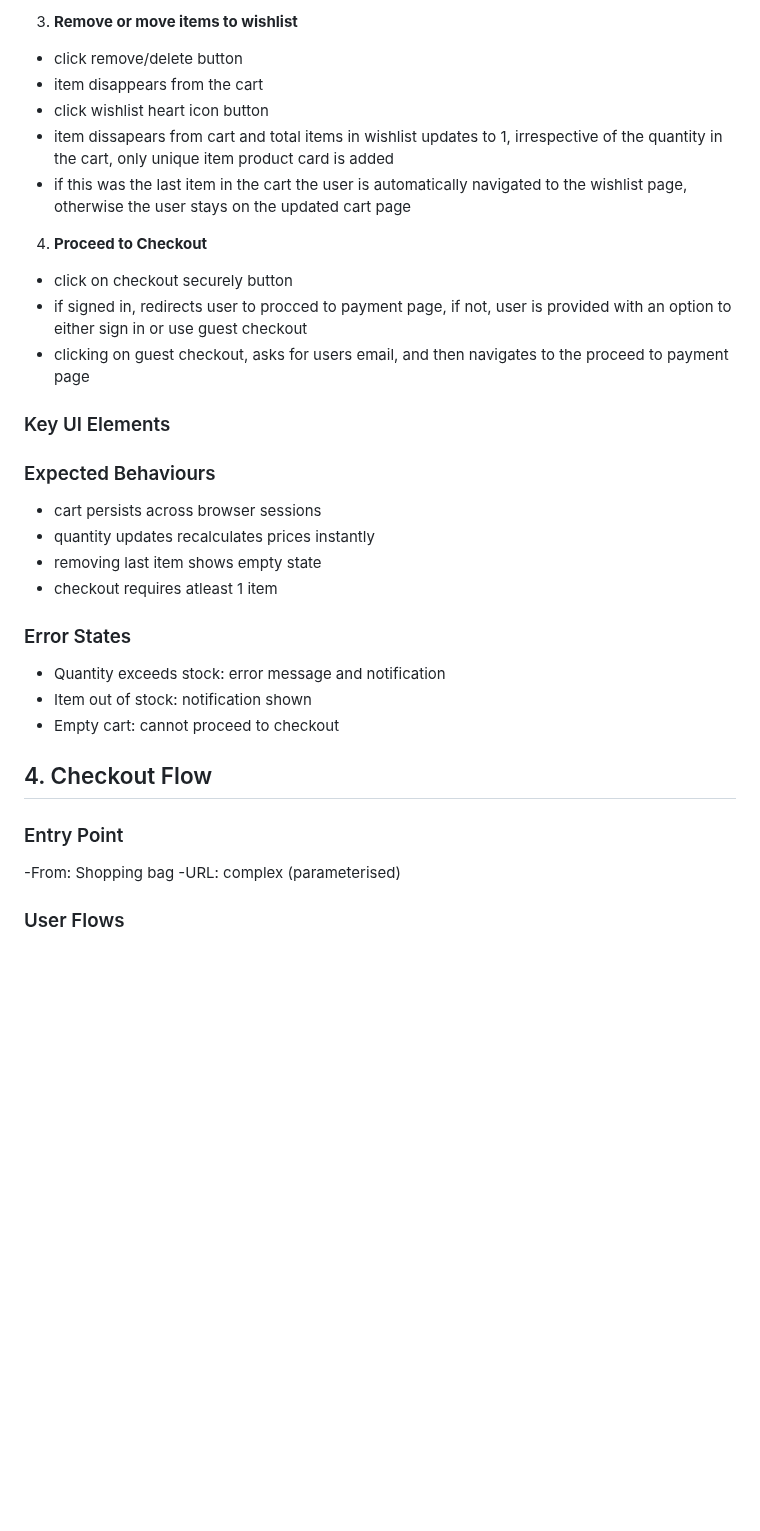
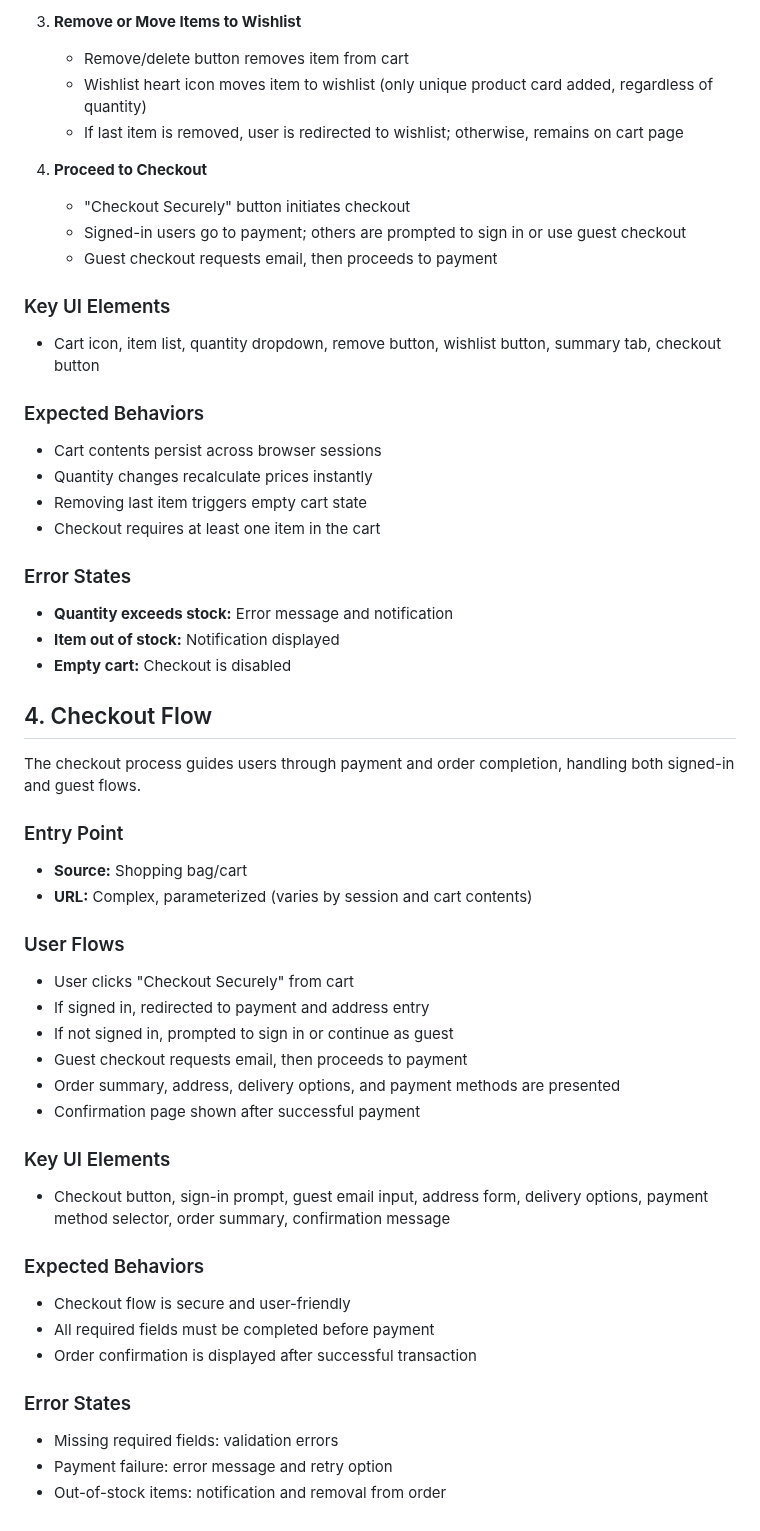
Before and after one commit to kamal-samireddi/Playwright-MS, a Markdown page: docs/feature-mapping.md, the part around one of its changes. Drawn GitHub-style; blank space fills up the shorter version.

```diff
--- a/docs/feature-mapping.md
+++ b/docs/feature-mapping.md
@@ -109,34 +135,58 @@ Main Element: Search input bar in header
 
-3. **Remove or move items to wishlist**
-- click remove/delete button
-- item disappears from the cart
-- click wishlist heart icon button
-- item dissapears from cart and total items in wishlist updates to 1, irrespective of the quantity in the cart, only unique item product card is added
-- if this was the last item in the cart the user is automatically navigated to the wishlist page, otherwise the user stays on the updated cart page
+3. **Remove or Move Items to Wishlist**
+   - Remove/delete button removes item from cart
+   - Wishlist heart icon moves item to wishlist (only unique product card added, regardless of quantity)
+   - If last item is removed, user is redirected to wishlist; otherwise, remains on cart page
 
 4. **Proceed to Checkout**
-- click on checkout securely button
-- if signed in, redirects user to procced to payment page, if not, user is provided with an option to either sign in or use guest checkout
-- clicking on guest checkout, asks for users email, and then navigates to the proceed to payment page
+   - "Checkout Securely" button initiates checkout
+   - Signed-in users go to payment; others are prompted to sign in or use guest checkout
+   - Guest checkout requests email, then proceeds to payment
+
+
 
 ### Key UI Elements
+- Cart icon, item list, quantity dropdown, remove button, wishlist button, summary tab, checkout button
 
 
-### Expected Behaviours
-- cart persists across browser sessions
-- quantity updates recalculates prices instantly
-- removing last item shows empty state
-- checkout requires atleast 1 item
+### Expected Behaviors
+- Cart contents persist across browser sessions
+- Quantity changes recalculate prices instantly
+- Removing last item triggers empty cart state
+- Checkout requires at least one item in the cart
+
 
 ### Error States
-- Quantity exceeds stock: error message and notification
-- Item out of stock: notification shown
-- Empty cart: cannot proceed to checkout
+- **Quantity exceeds stock:** Error message and notification
+- **Item out of stock:** Notification displayed
+- **Empty cart:** Checkout is disabled
+
+
 
 ## 4. Checkout Flow
+The checkout process guides users through payment and order completion, handling both signed-in and guest flows.
 
 ### Entry Point
--From: Shopping bag
--URL: complex (parameterised)
+- **Source:** Shopping bag/cart
+- **URL:** Complex, parameterized (varies by session and cart contents)
 
 ### User Flows
+- User clicks "Checkout Securely" from cart
+- If signed in, redirected to payment and address entry
+- If not signed in, prompted to sign in or continue as guest
+- Guest checkout requests email, then proceeds to payment
+- Order summary, address, delivery options, and payment methods are presented
+- Confirmation page shown after successful payment
+
+### Key UI Elements
+- Checkout button, sign-in prompt, guest email input, address form, delivery options, payment method selector, order summary, confirmation message
+
+### Expected Behaviors
+- Checkout flow is secure and user-friendly
+- All required fields must be completed before payment
+- Order confirmation is displayed after successful transaction
+
+### Error States
+- Missing required fields: validation errors
+- Payment failure: error message and retry option
+- Out-of-stock items: notification and removal from order
```
Also changed, not shown: other parts of docs/feature-mapping.md (+95 -69 lines).
